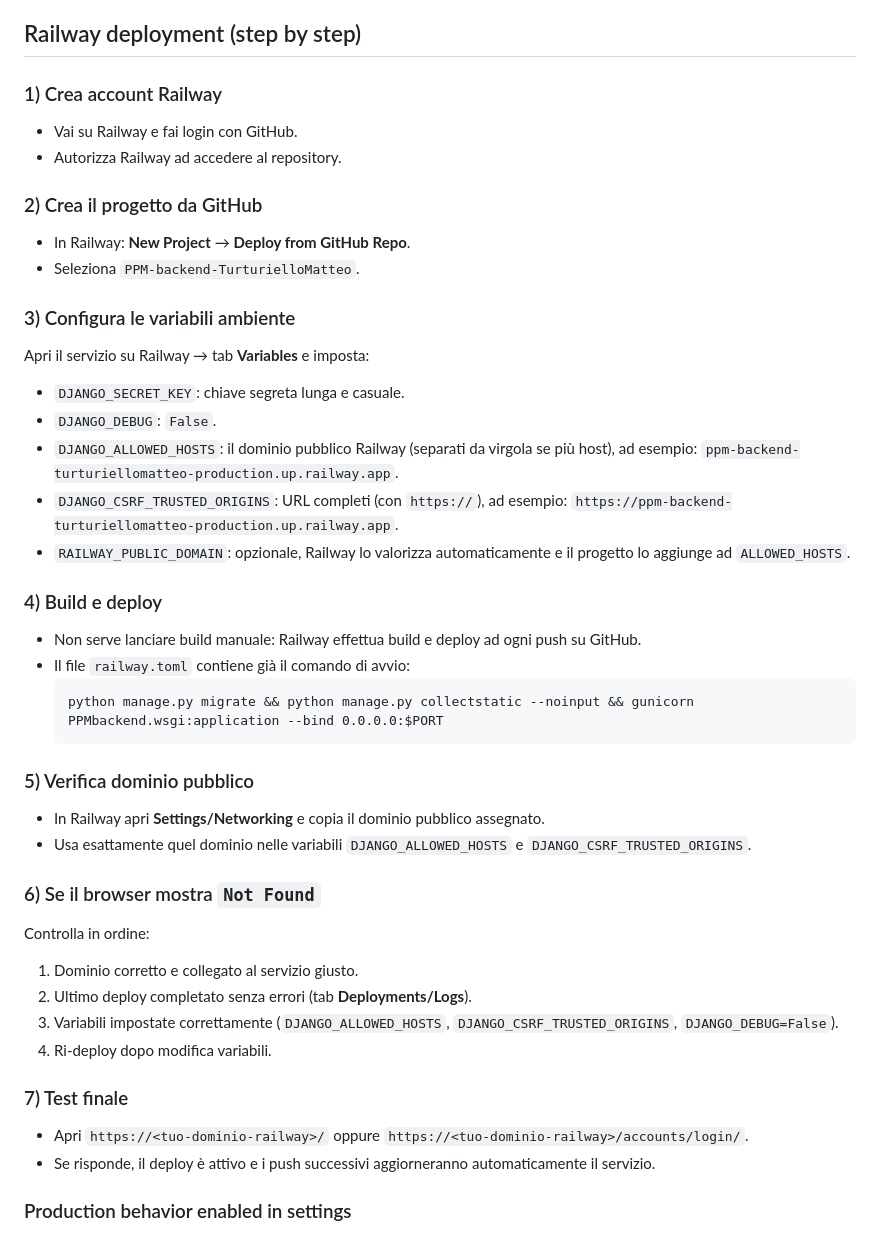
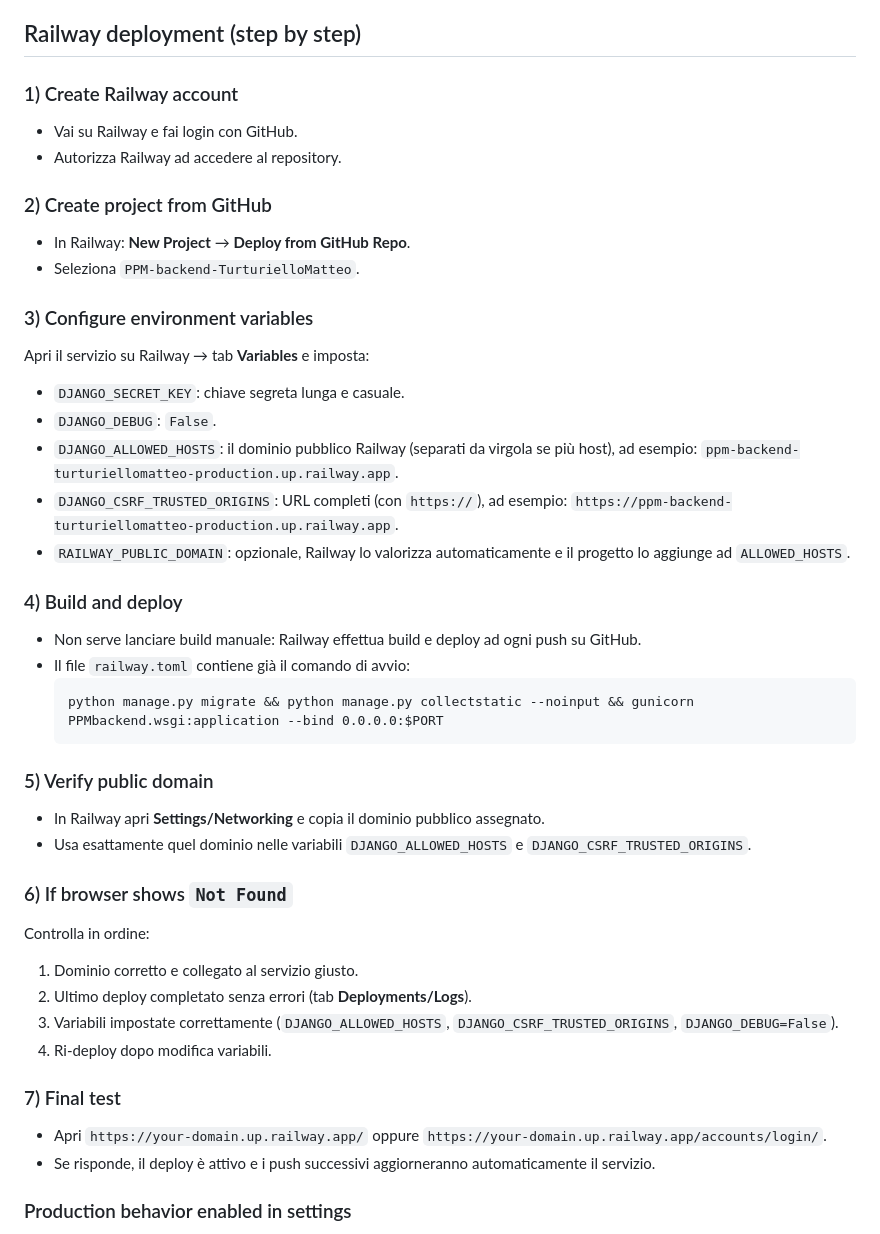
Before and after one commit to MatteoTurturiello/PPM-backend-TurturielloMatteo, a Markdown page: README.md, the part around the change. Rendered like a GitHub page.

Commit message:
docs: refine Railway section headings and example URLs

````diff
--- a/README.md
+++ b/README.md
@@ -74,15 +74,15 @@ Applicazione social network con profili utente, post, richieste di amicizia, fee
 
 ## Railway deployment (step by step)
 
-### 1) Crea account Railway
+### 1) Create Railway account
 - Vai su Railway e fai login con GitHub.
 - Autorizza Railway ad accedere al repository.
 
-### 2) Crea il progetto da GitHub
+### 2) Create project from GitHub
 - In Railway: **New Project** → **Deploy from GitHub Repo**.
 - Seleziona `PPM-backend-TurturielloMatteo`.
 
-### 3) Configura le variabili ambiente
+### 3) Configure environment variables
 Apri il servizio su Railway → tab **Variables** e imposta:
 
 - `DJANGO_SECRET_KEY`: chiave segreta lunga e casuale.
@@ -93,26 +93,26 @@ Apri il servizio su Railway → tab **Variables** e imposta:
   `https://ppm-backend-turturiellomatteo-production.up.railway.app`.
 - `RAILWAY_PUBLIC_DOMAIN`: opzionale, Railway lo valorizza automaticamente e il progetto lo aggiunge ad `ALLOWED_HOSTS`.
 
-### 4) Build e deploy
+### 4) Build and deploy
 - Non serve lanciare build manuale: Railway effettua build e deploy ad ogni push su GitHub.
 - Il file `railway.toml` contiene già il comando di avvio:
   ```
   python manage.py migrate && python manage.py collectstatic --noinput && gunicorn PPMbackend.wsgi:application --bind 0.0.0.0:$PORT
   ```
 
-### 5) Verifica dominio pubblico
+### 5) Verify public domain
 - In Railway apri **Settings/Networking** e copia il dominio pubblico assegnato.
 - Usa esattamente quel dominio nelle variabili `DJANGO_ALLOWED_HOSTS` e `DJANGO_CSRF_TRUSTED_ORIGINS`.
 
-### 6) Se il browser mostra `Not Found`
+### 6) If browser shows `Not Found`
 Controlla in ordine:
 1. Dominio corretto e collegato al servizio giusto.
 2. Ultimo deploy completato senza errori (tab **Deployments/Logs**).
 3. Variabili impostate correttamente (`DJANGO_ALLOWED_HOSTS`, `DJANGO_CSRF_TRUSTED_ORIGINS`, `DJANGO_DEBUG=False`).
 4. Ri-deploy dopo modifica variabili.
 
-### 7) Test finale
-- Apri `https://<tuo-dominio-railway>/` oppure `https://<tuo-dominio-railway>/accounts/login/`.
+### 7) Final test
+- Apri `https://your-domain.up.railway.app/` oppure `https://your-domain.up.railway.app/accounts/login/`.
 - Se risponde, il deploy è attivo e i push successivi aggiorneranno automaticamente il servizio.
 
 ### Production behavior enabled in settings
````
